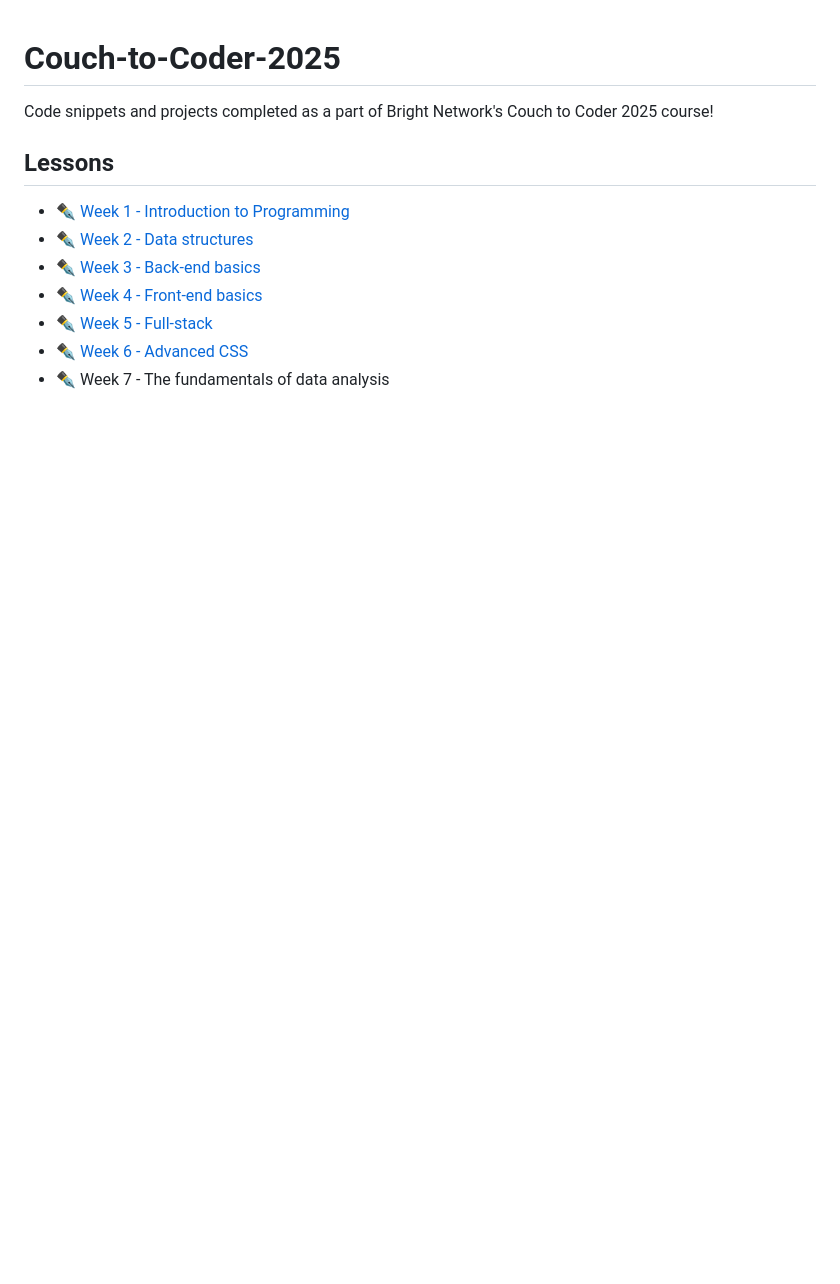
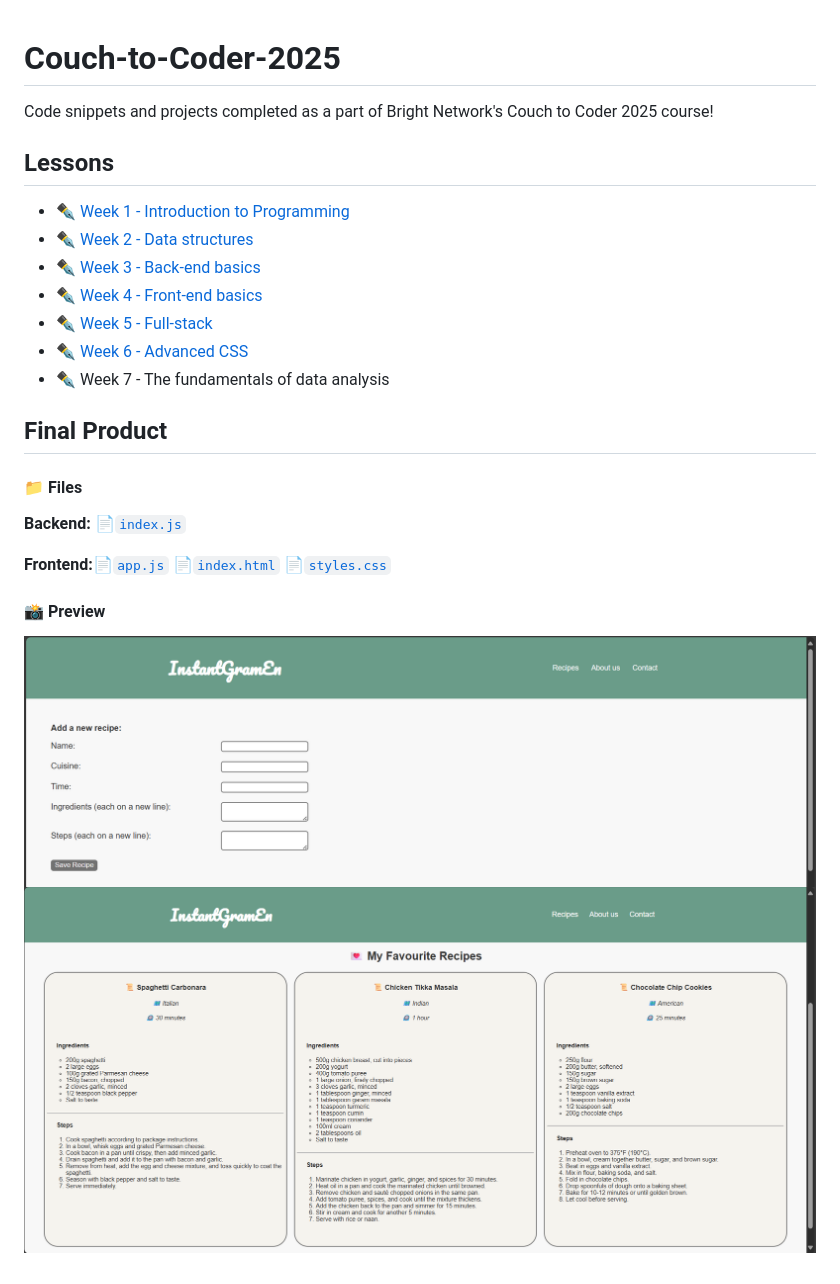
Before and after one commit to daliamadur/couch-to-coder-2025, a Markdown page: README.md, the part around the change. GitHub-like rendering; pictures changed too: website_screenshot_1.png (added), website_screenshot_2.png (added); blank space fills up the shorter version.

```diff
--- a/README.md
+++ b/README.md
@@ -9,3 +9,12 @@ Code snippets and projects completed as a part of Bright Network's Couch to Code
 - ✒️ [Week 5 - Full-stack](/week_5/)
 - ✒️ [Week 6 - Advanced CSS](/week_6/)
 - ✒️ Week 7 - The fundamentals of data analysis
+
+## Final Product
+#### 📁 Files
+**Backend:** [📄`index.js`](./week_3/server/index.js)
+
+**Frontend:**[📄`app.js`](./week_5/app.js) [📄`index.html`](./week_4/index.html) [📄`styles.css`](./week_6/styles.css)
+#### 📸 Preview
+![screenshot_1](./website_screenshot_1.png)
+![screenshot_2](./website_screenshot_2.png)
```
Also changed, not shown: 4 other files.
